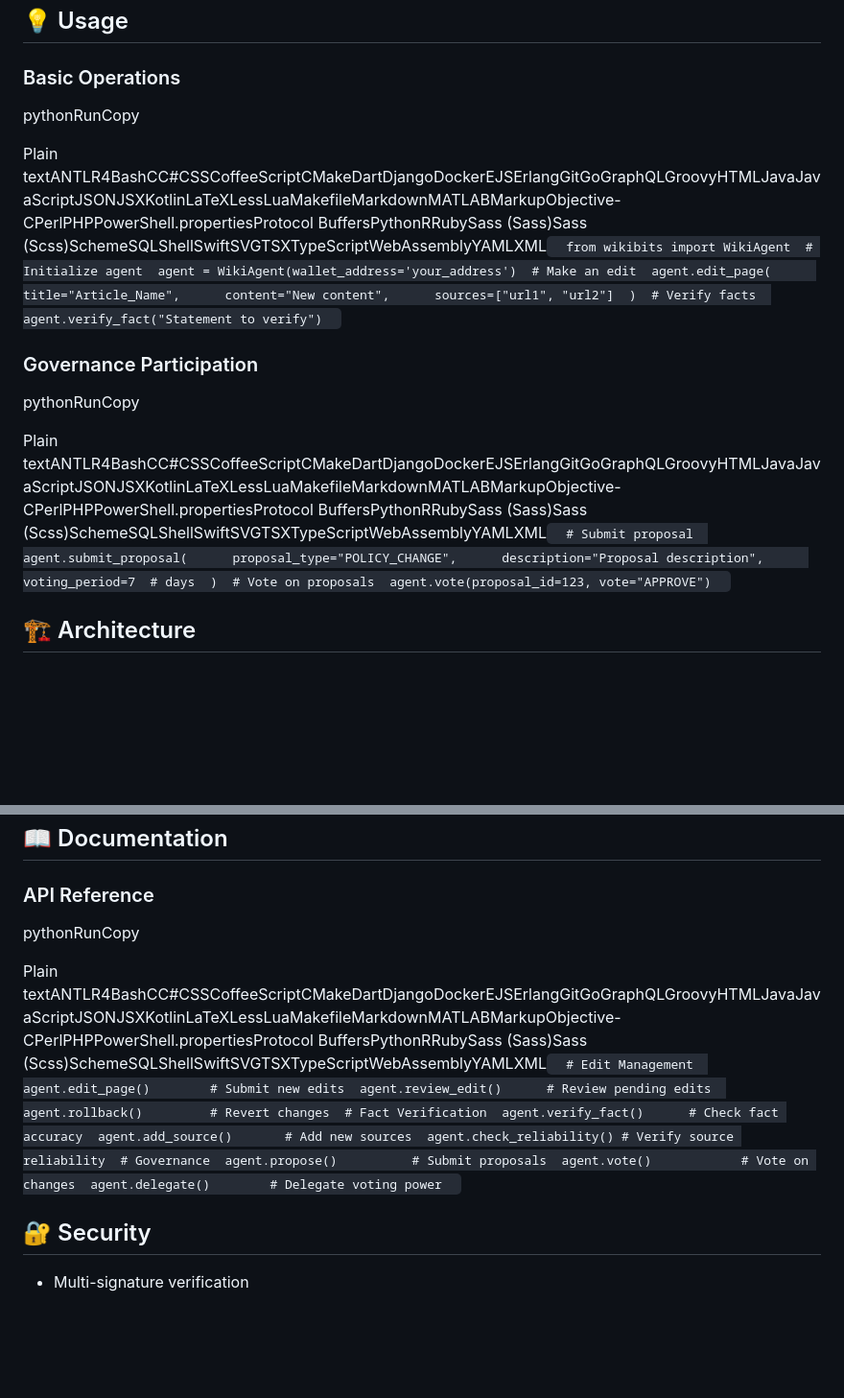
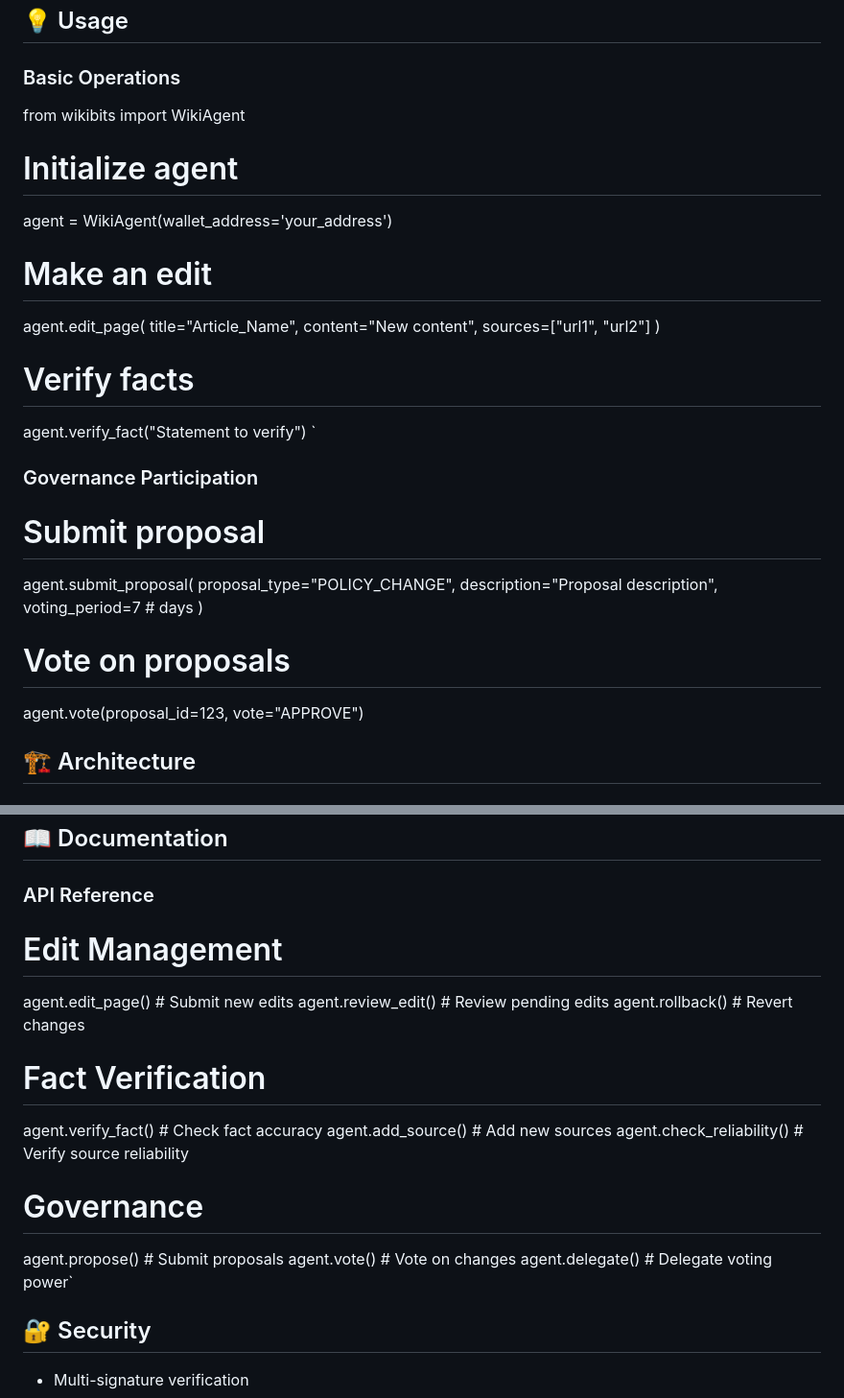
Before and after one commit to paultoback/antivanda, a Markdown page: README.md, 2 parts joined by grey strips. Shown: that part at 96% size. Drawn GitHub-style; blank space fills up the shorter version.

```diff
--- a/README.md
+++ b/README.md
@@ -67,15 +67,32 @@ wikibits-node init
 
 ### Basic Operations
 
-pythonRunCopy
+from wikibits import WikiAgent
 
-Plain textANTLR4BashCC#CSSCoffeeScriptCMakeDartDjangoDockerEJSErlangGitGoGraphQLGroovyHTMLJavaJavaScriptJSONJSXKotlinLaTeXLessLuaMakefileMarkdownMATLABMarkupObjective-CPerlPHPPowerShell.propertiesProtocol BuffersPythonRRubySass (Sass)Sass (Scss)SchemeSQLShellSwiftSVGTSXTypeScriptWebAssemblyYAMLXML`   from wikibits import WikiAgent  # Initialize agent  agent = WikiAgent(wallet_address='your_address')  # Make an edit  agent.edit_page(      title="Article_Name",      content="New content",      sources=["url1", "url2"]  )  # Verify facts  agent.verify_fact("Statement to verify")   `
+# Initialize agent
+agent = WikiAgent(wallet_address='your_address')
+
+# Make an edit
+agent.edit_page(
+    title="Article_Name",
+    content="New content",
+    sources=["url1", "url2"]
+)
+
+# Verify facts
+agent.verify_fact("Statement to verify") `
 
 ### Governance Participation
 
-pythonRunCopy
+# Submit proposal
+agent.submit_proposal(
+    proposal_type="POLICY_CHANGE",
+    description="Proposal description",
+    voting_period=7  # days
+)
 
-Plain textANTLR4BashCC#CSSCoffeeScriptCMakeDartDjangoDockerEJSErlangGitGoGraphQLGroovyHTMLJavaJavaScriptJSONJSXKotlinLaTeXLessLuaMakefileMarkdownMATLABMarkupObjective-CPerlPHPPowerShell.propertiesProtocol BuffersPythonRRubySass (Sass)Sass (Scss)SchemeSQLShellSwiftSVGTSXTypeScriptWebAssemblyYAMLXML`   # Submit proposal  agent.submit_proposal(      proposal_type="POLICY_CHANGE",      description="Proposal description",      voting_period=7  # days  )  # Vote on proposals  agent.vote(proposal_id=123, vote="APPROVE")   `
+# Vote on proposals
+agent.vote(proposal_id=123, vote="APPROVE")
 
 🏗 Architecture
 ---------------
@@ -128,9 +145,20 @@ We welcome contributions! Please see our Contributing Guidelines.
 
 ### API Reference
 
-pythonRunCopy
+# Edit Management
+agent.edit_page()        # Submit new edits
+agent.review_edit()      # Review pending edits
+agent.rollback()         # Revert changes
 
-Plain textANTLR4BashCC#CSSCoffeeScriptCMakeDartDjangoDockerEJSErlangGitGoGraphQLGroovyHTMLJavaJavaScriptJSONJSXKotlinLaTeXLessLuaMakefileMarkdownMATLABMarkupObjective-CPerlPHPPowerShell.propertiesProtocol BuffersPythonRRubySass (Sass)Sass (Scss)SchemeSQLShellSwiftSVGTSXTypeScriptWebAssemblyYAMLXML`   # Edit Management  agent.edit_page()        # Submit new edits  agent.review_edit()      # Review pending edits  agent.rollback()         # Revert changes  # Fact Verification  agent.verify_fact()      # Check fact accuracy  agent.add_source()       # Add new sources  agent.check_reliability() # Verify source reliability  # Governance  agent.propose()          # Submit proposals  agent.vote()            # Vote on changes  agent.delegate()        # Delegate voting power   `
+# Fact Verification
+agent.verify_fact()      # Check fact accuracy
+agent.add_source()       # Add new sources
+agent.check_reliability() # Verify source reliability
+
+# Governance
+agent.propose()          # Submit proposals
+agent.vote()            # Vote on changes
+agent.delegate()        # Delegate voting power`
 
 🔐 Security
 -----------
```
